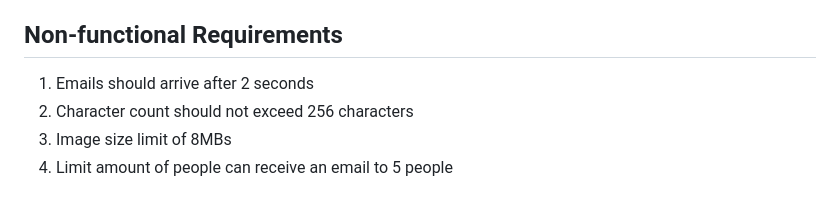
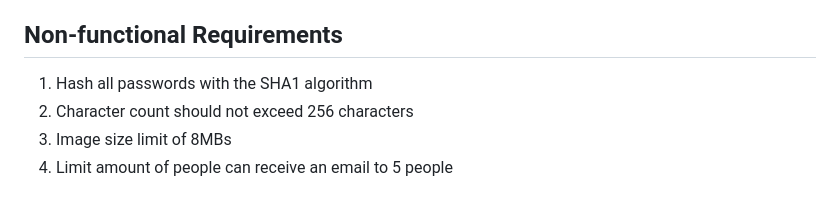
Before and after one commit to flotoria/ProjectCMPE131, a Markdown page: requirements.md, the part around the change. GitHub-like rendering.

```diff
--- a/requirements.md
+++ b/requirements.md
@@ -15,7 +15,7 @@
 12. Marvin: Add custom categories
 
 ## Non-functional Requirements
-1. Emails should arrive after 2 seconds
+1. Hash all passwords with the SHA1 algorithm
 2. Character count should not exceed 256 characters
 3. Image size limit of 8MBs
 4. Limit amount of people can receive an email to 5 people
```
